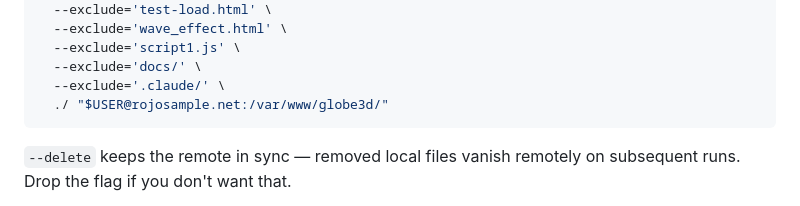
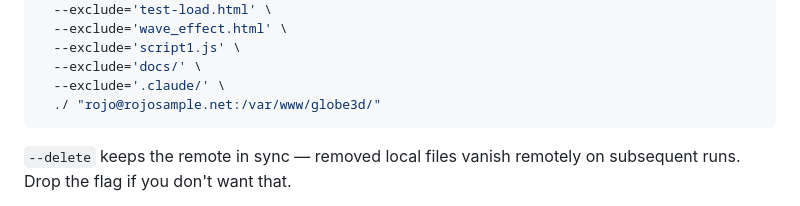
Before and after one commit to johnrearden/globe3D, a Markdown page: docs/deployment/temp_deploy.md, the part around the change. Drawn GitHub-style.

Commit message:
Change username on remote server

````diff
--- a/docs/deployment/temp_deploy.md
+++ b/docs/deployment/temp_deploy.md
@@ -166,7 +166,7 @@ rsync -avz --delete \
   --exclude='script1.js' \
   --exclude='docs/' \
   --exclude='.claude/' \
-  ./ "$USER@rojosample.net:/var/www/globe3d/"
+  ./ "rojo@rojosample.net:/var/www/globe3d/"
 ```
 
 `--delete` keeps the remote in sync — removed local files vanish
````
